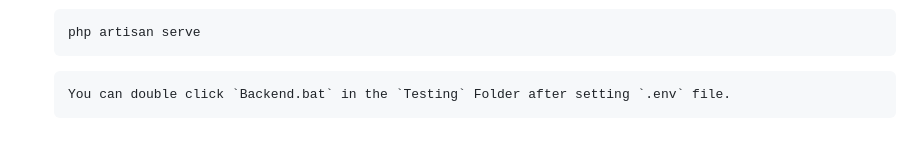
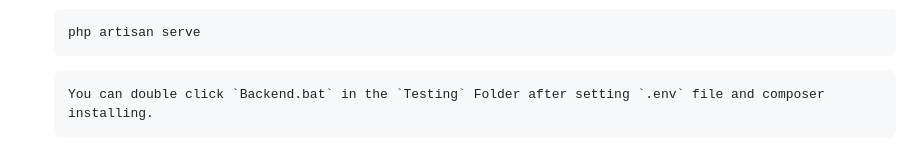
Before and after one commit to frozenstar0301/PerchPeek, a Markdown page: README.md, the part around the change. Drawn GitHub-style.

````diff
--- a/README.md
+++ b/README.md
@@ -87,7 +87,7 @@ Ensure you have PHP, Composer, and Laravel installed.
    ```
 
    ```
-   You can double click `Backend.bat` in the `Testing` Folder after setting `.env` file.
+   You can double click `Backend.bat` in the `Testing` Folder after setting `.env` file and composer installing.
    ```
 
    ![Backend Running](./Images/Backend.png)
````
